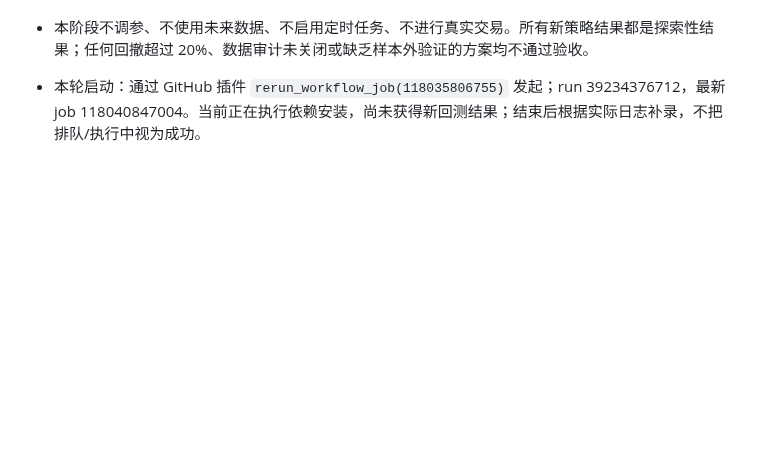
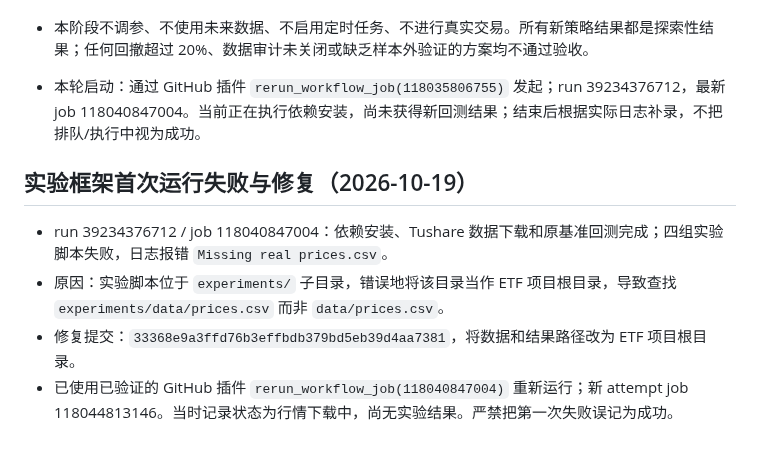
Before and after one commit to magangwwd/ashare-research-infra, a Markdown page: etf_single_rotation/RUNBOOK_AND_RUN_LOG.md, the part around the change. Rendered like a GitHub page; blank space fills up the shorter version.

Commit message:
Record experiment harness path failure and retry

```diff
--- a/etf_single_rotation/RUNBOOK_AND_RUN_LOG.md
+++ b/etf_single_rotation/RUNBOOK_AND_RUN_LOG.md
@@ -70,3 +70,9 @@
 - 本阶段不调参、不使用未来数据、不启用定时任务、不进行真实交易。所有新策略结果都是探索性结果；任何回撤超过 20%、数据审计未关闭或缺乏样本外验证的方案均不通过验收。
 
 - 本轮启动：通过 GitHub 插件 `rerun_workflow_job(118035806755)` 发起；run 39234376712，最新 job 118040847004。当前正在执行依赖安装，尚未获得新回测结果；结束后根据实际日志补录，不把排队/执行中视为成功。
+
+## 实验框架首次运行失败与修复（2026-10-19）
+- run 39234376712 / job 118040847004：依赖安装、Tushare 数据下载和原基准回测完成；四组实验脚本失败，日志报错 `Missing real prices.csv`。
+- 原因：实验脚本位于 `experiments/` 子目录，错误地将该目录当作 ETF 项目根目录，导致查找 `experiments/data/prices.csv` 而非 `data/prices.csv`。
+- 修复提交：`33368e9a3ffd76b3effbdb379bd5eb39d4aa7381`，将数据和结果路径改为 ETF 项目根目录。
+- 已使用已验证的 GitHub 插件 `rerun_workflow_job(118040847004)` 重新运行；新 attempt job 118044813146。当时记录状态为行情下载中，尚无实验结果。严禁把第一次失败误记为成功。
```
